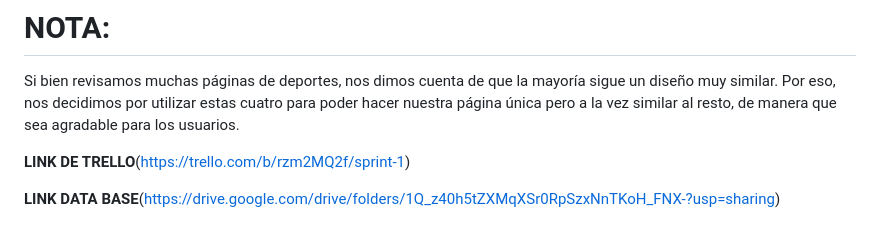
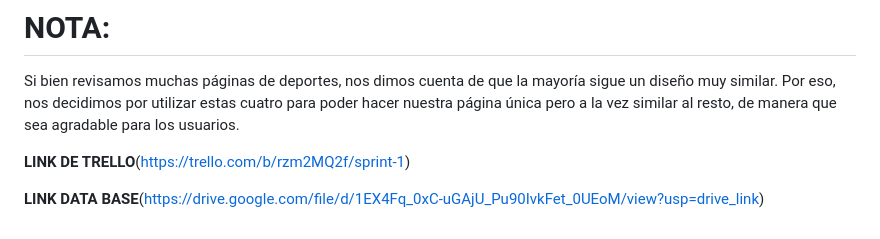
Before and after one commit to danielrojas76/grupo_10_proyectX, a Markdown page: README.md, the part around the change. Rendered like a GitHub page.

Commit message:
actualizacion base de datos

```diff
--- a/README.md
+++ b/README.md
@@ -40,4 +40,4 @@ Si bien revisamos muchas páginas de deportes, nos dimos cuenta de que la mayor
 
 **LINK DE TRELLO**(https://trello.com/b/rzm2MQ2f/sprint-1)
 
-**LINK DATA BASE**(https://drive.google.com/drive/folders/1Q_z40h5tZXMqXSr0RpSzxNnTKoH_FNX-?usp=sharing)
+**LINK DATA BASE**(https://drive.google.com/file/d/1EX4Fq_0xC-uGAjU_Pu90IvkFet_0UEoM/view?usp=drive_link)
```
